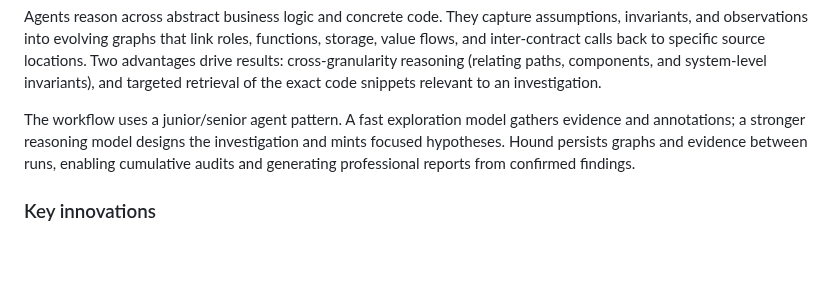
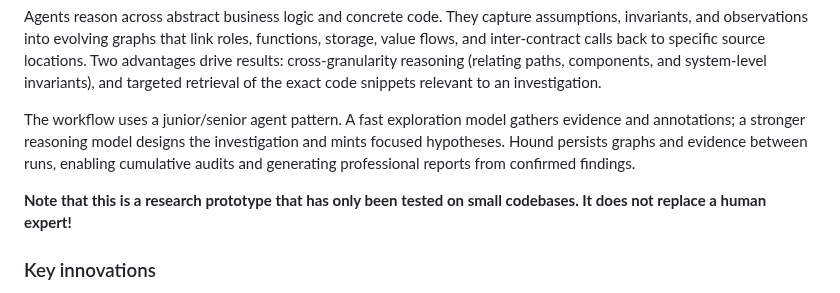
Before and after one commit to nos3curity/Null-Hound, a Markdown page: README.md, the part around the change. Drawn GitHub-style; blank space fills up the shorter version.

Commit message:
Add disclaimer

```diff
--- a/README.md
+++ b/README.md
@@ -23,6 +23,8 @@ Hound is a security audit automation pipeline for AI‑assisted code review that
 Agents reason across abstract business logic and concrete code. They capture assumptions, invariants, and observations into evolving graphs that link roles, functions, storage, value flows, and inter‑contract calls back to specific source locations. Two advantages drive results: cross‑granularity reasoning (relating paths, components, and system‑level invariants), and targeted retrieval of the exact code snippets relevant to an investigation.
 
 The workflow uses a junior/senior agent pattern. A fast exploration model gathers evidence and annotations; a stronger reasoning model designs the investigation and mints focused hypotheses. Hound persists graphs and evidence between runs, enabling cumulative audits and generating professional reports from confirmed findings.
+
+**Note that this is a research prototype that has only been tested on small codebases. It does not replace a human expert!**
 
 ### Key innovations
 
```
